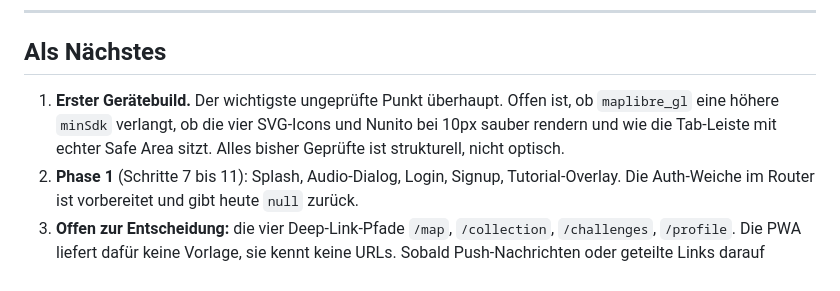
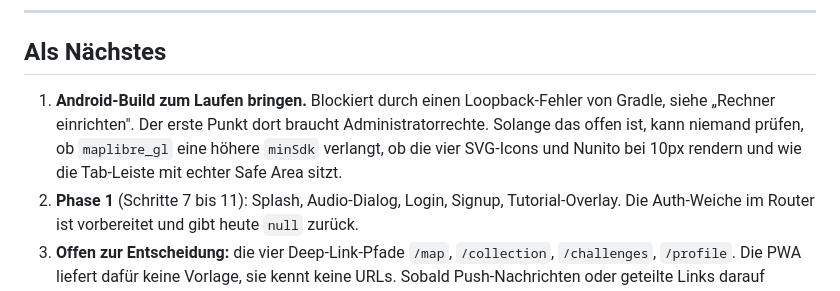
Before and after one commit to Daigon2/flutter-fact, a Markdown page: HANDOFF.md, the part around one of its changes. Drawn GitHub-style.

```diff
--- a/HANDOFF.md
+++ b/HANDOFF.md
@@ -35,10 +35,12 @@ Gerätebuild durchläuft.
 
 ## Als Nächstes
 
-1. **Erster Gerätebuild.** Der wichtigste ungeprüfte Punkt überhaupt. Offen
-   ist, ob `maplibre_gl` eine höhere `minSdk` verlangt, ob die vier SVG-Icons
-   und Nunito bei 10px sauber rendern und wie die Tab-Leiste mit echter Safe
-   Area sitzt. Alles bisher Geprüfte ist strukturell, nicht optisch.
+1. **Android-Build zum Laufen bringen.** Blockiert durch einen
+   Loopback-Fehler von Gradle, siehe „Rechner einrichten". Der erste Punkt
+   dort braucht Administratorrechte. Solange das offen ist, kann niemand
+   prüfen, ob `maplibre_gl` eine höhere `minSdk` verlangt, ob die vier
+   SVG-Icons und Nunito bei 10px rendern und wie die Tab-Leiste mit echter
+   Safe Area sitzt.
 2. **Phase 1** (Schritte 7 bis 11): Splash, Audio-Dialog, Login, Signup,
    Tutorial-Overlay. Die Auth-Weiche im Router ist vorbereitet und gibt heute
    `null` zurück.
```
Also changed, not shown: other parts of HANDOFF.md (+53 -0 lines).
